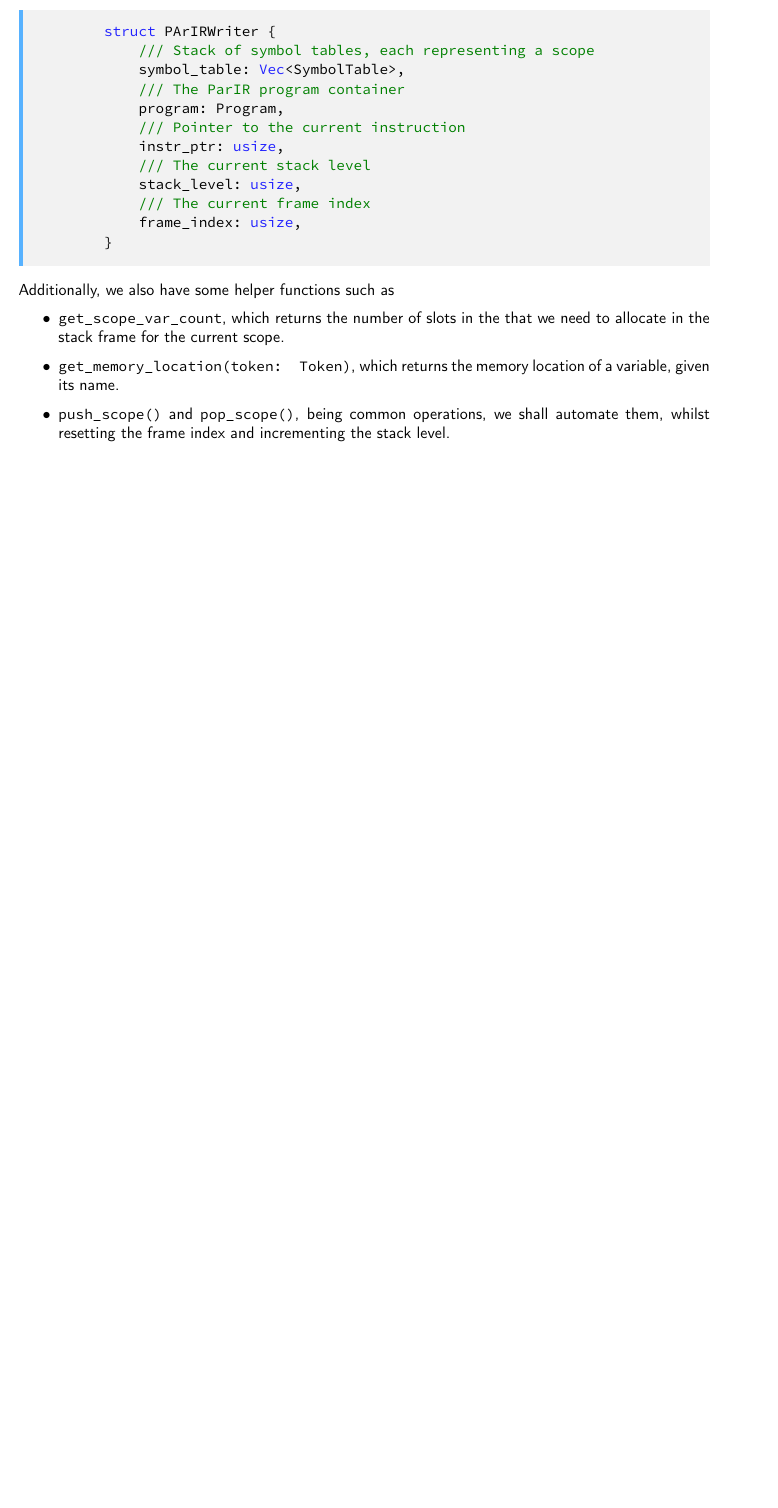
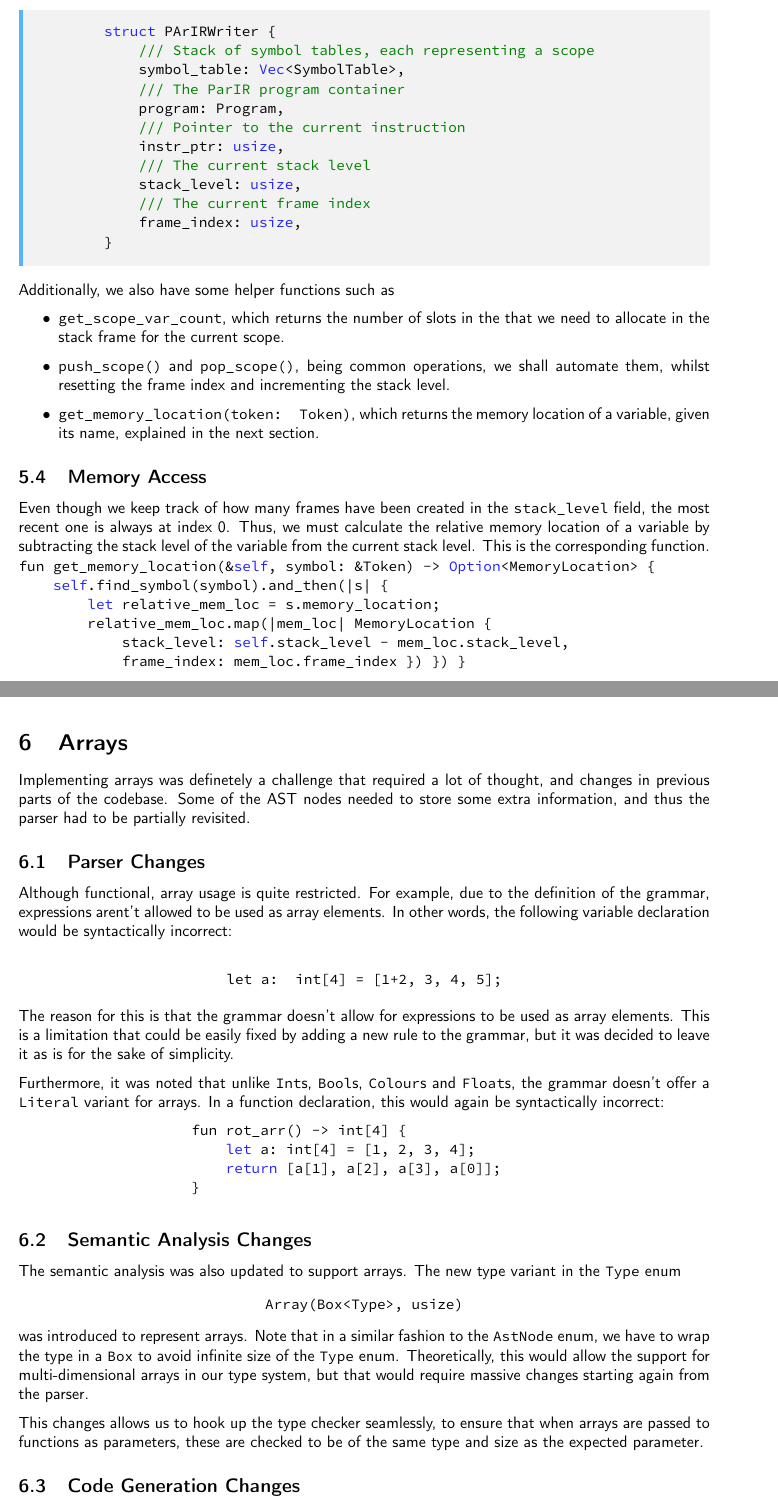
Before and after one commit to girogio/parlc, a LaTeX paper (report/main.tex, which reads report/tasks/arrays.tex, report/tasks/codegen.tex): part of page 17 of 37 before the commit and two parts of pages 18 and 19 of 39 after it, the two joined at a grey line, cut so that both start at the same text, the shorter picture padded with empty space. Compiled offline with pdfLaTeX.

Commit message:
Reformat var names and complete report

```diff
--- a/report/main.tex
+++ b/report/main.tex
@@ -19,6 +19,8 @@
 \usepackage{tikz}
 \usepackage{adjustbox}
 \usepackage{float}
+\usepackage{pdfpages}
+
 
 \addbibresource{ref}
 
--- a/report/tasks/arrays.tex
+++ b/report/tasks/arrays.tex
@@ -1 +1,46 @@
 \section{Arrays}
+
+Implementing arrays was definetely a challenge that required a lot of thought,
+and changes in previous parts of the codebase. Some of the AST nodes needed to
+store some extra information, and thus the parser had to be partially revisited.
+
+\subsection{Parser Changes}
+
+Although functional, array usage is quite restricted. For example, due to the
+definition of the grammar, expressions arent't allowed to be used as array elements. In other words, the following
+variable declaration would be syntactically incorrect:
+
+$$ \code{let a: int[4] = [1+2, 3, 4, 5];} $$
+
+The reason for this is that the grammar doesn't allow for expressions to be used
+as array elements. This is a limitation that could be easily fixed by adding a
+new rule to the grammar, but it was decided to leave it as is for the sake of
+simplicity.
+
+Furthermore, it was noted that unlike \code{Int}s, \code{Bool}s, \code{Colour}s
+and \code{Float}s, the grammar doesn't offer a \code{Literal} variant for arrays.
+In a function declaration, this would again be syntactically incorrect:
+
+{\lstset{xleftmargin=0.25\textwidth}
+\begin{lstlisting}
+fun rot_arr() -> int[4] {
+    let a: int[4] = [1, 2, 3, 4];
+    return [a[1], a[2], a[3], a[0]];
+}
+\end{lstlisting}}
+
+\subsection{Semantic Analysis Changes}
+
+The semantic analysis was also updated to support arrays. The new type variant
+in the \code{Type} enum $$\code{Array(Box<Type>, usize)}$$ was introduced to
+represent arrays. Note that in a similar fashion to the \code{AstNode} enum, we
+have to wrap the type in a \code{Box} to avoid infinite size of the \code{Type}
+enum. Theoretically, this would allow the support for multi-dimensional arrays
+in our type system, but that would require massive changes starting again from
+the parser.
+
+This changes allows us to hook up the type checker seamlessly, to ensure that
+when arrays are passed to functions as parameters, these are checked to be of
+the same type and size as the expected parameter.
+
+\subsection{Code Generation Changes}
--- a/report/tasks/codegen.tex
+++ b/report/tasks/codegen.tex
@@ -86,8 +89,31 @@ Additionally, we also have some helper functions such as
 \begin{itemize}
     \item \code{get\_scope\_var\_count}, which returns the number of slots in
           the that we need to allocate in the stack frame for the current scope.
-    \item \code{get\_memory\_location(token: Token)}, which returns the memory
-          location of a variable, given its name.  \item \code{push\_scope()} and
-          \code{pop\_scope()}, being common operations, we shall automate them, whilst
+    \item \code{push\_scope()} and \code{pop\_scope()}, being common operations, we shall automate them, whilst
           resetting the frame index and incrementing the stack level.
+    \item     \code{get\_memory\_location(token: Token)}, which returns the memory
+          location of a variable, given its name, explained in the next section.
 \end{itemize}
+
+\subsection{Memory Access}
+
+Even though we keep track of how many frames have been created in the
+\code{stack\_level} field, the most recent one is always at index 0. Thus, we
+must calculate the relative memory location of a variable by subtracting the
+stack level of the variable from the current stack level. This is the corresponding function.
+
+
+    {
+
+        \lstset{xleftmargin=0\textwidth,aboveskip=0pt,belowskip=0pt}
+
+        \begin{lstlisting}
+fun get_memory_location(&self, symbol: &Token) -> Option<MemoryLocation> {
+    self.find_symbol(symbol).and_then(|s| {
+        let relative_mem_loc = s.memory_location;
+        relative_mem_loc.map(|mem_loc| MemoryLocation {
+            stack_level: self.stack_level - mem_loc.stack_level,
+            frame_index: mem_loc.frame_index }) }) }
+\end{lstlisting}
+
+    }
```
Also changed, not shown: report/tasks/lexer.tex (+1 -1 lines), report/tasks/testing.tex (+6 -6 lines), report/figures/image.png (added), report/figures/no_wk.png (added), report/main.pdf, report/plagg.pdf (added), report/main.tex (32 more changed lines), report/tasks/arrays.tex (47 more changed lines), report/tasks/codegen.tex (3 more changed lines), 6 other files.
